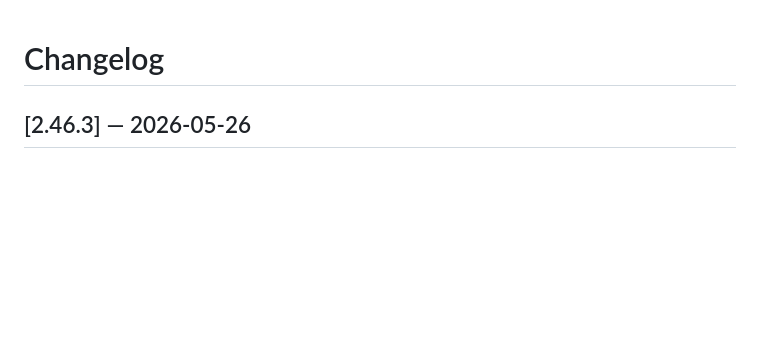
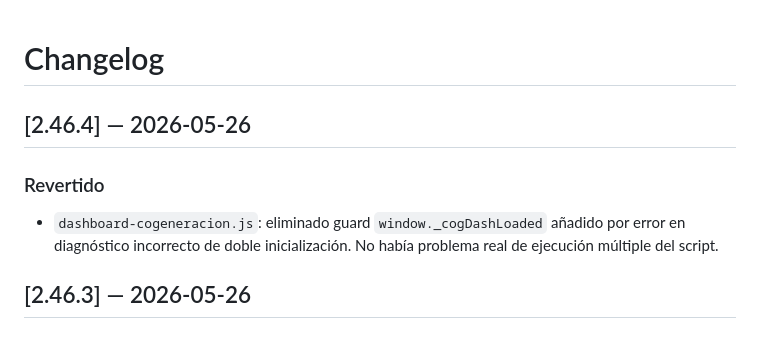
Before and after one commit to manolotoVSCode/appchp, a Markdown page: CHANGELOG.md, the part around the change. Drawn GitHub-style; blank space fills up the shorter version.

Commit message:
revert: quitar guard _cogDashLoaded innecesario

```diff
--- a/CHANGELOG.md
+++ b/CHANGELOG.md
@@ -1,4 +1,9 @@
 # Changelog
+
+## [2.46.4] — 2026-05-26
+
+### Revertido
+- `dashboard-cogeneracion.js`: eliminado guard `window._cogDashLoaded` añadido por error en diagnóstico incorrecto de doble inicialización. No había problema real de ejecución múltiple del script.
 
 ## [2.46.3] — 2026-05-26
 
```
